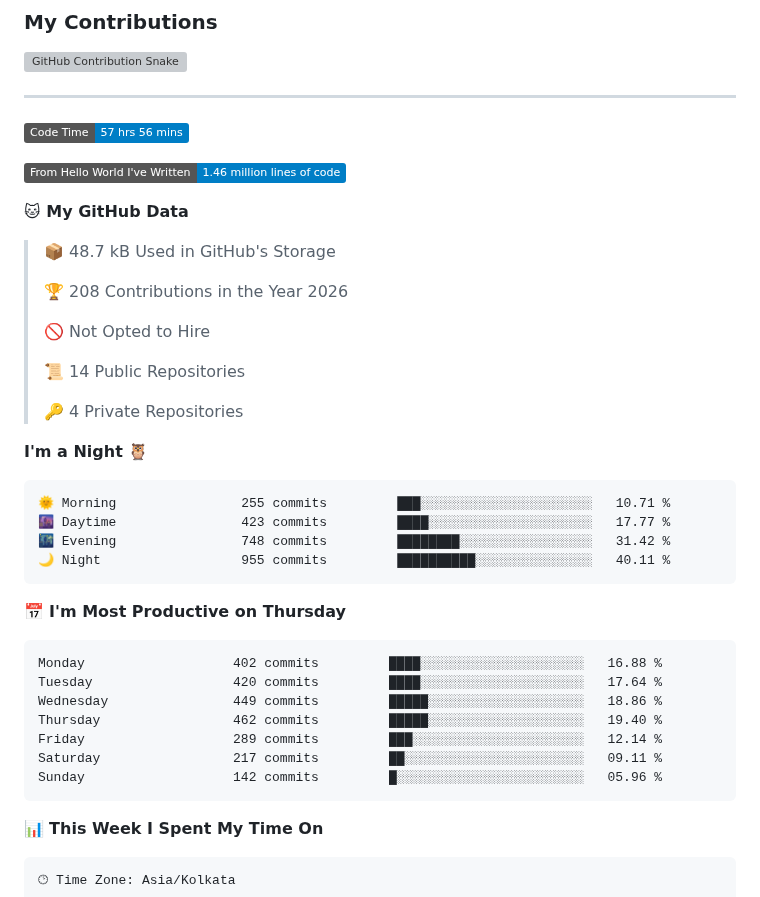
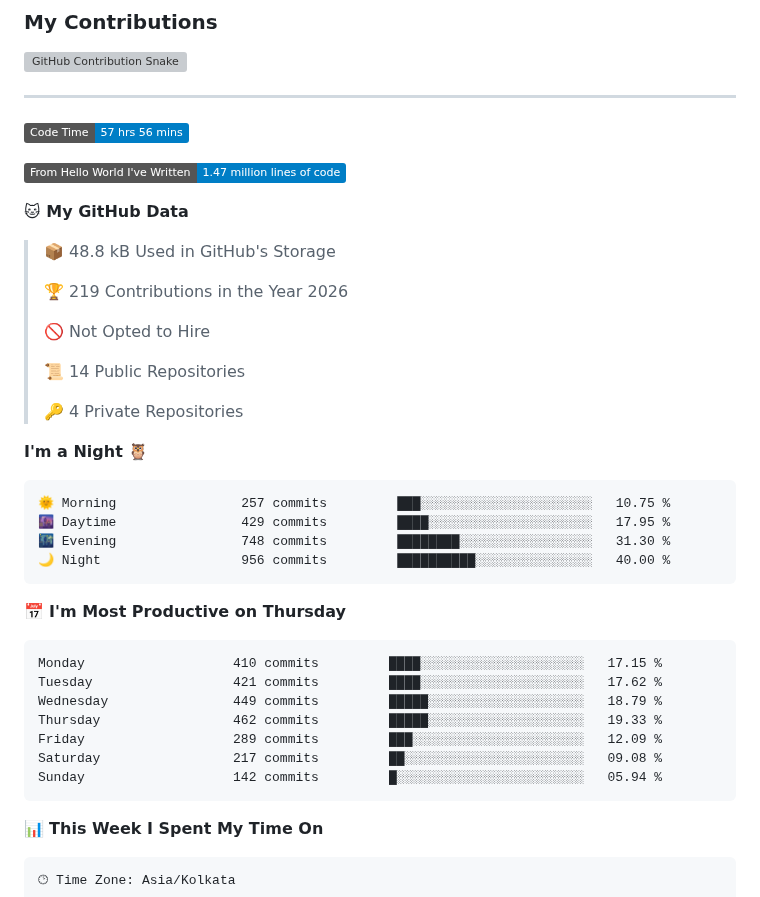
Before and after one commit to shahilmohamed/shahilmohamed, a Markdown page: README.md, the part around one of its changes. Rendered like a GitHub page; badges without logos; grey boxes are pictures that could not be loaded.

Commit message:
Update WakaTime Stats

````diff
--- a/README.md
+++ b/README.md
@@ -40,13 +40,13 @@
 <!--START_SECTION:waka-->
 ![Code Time](http://img.shields.io/badge/Code%20Time-57%20hrs%2056%20mins-blue?style=flat)
 
-![Lines of code](https://img.shields.io/badge/From%20Hello%20World%20I%27ve%20Written-1.46%20million%20lines%20of%20code-blue?style=flat)
+![Lines of code](https://img.shields.io/badge/From%20Hello%20World%20I%27ve%20Written-1.47%20million%20lines%20of%20code-blue?style=flat)
 
 **🐱 My GitHub Data**
 
-> 📦 48.7 kB Used in GitHub's Storage
+> 📦 48.8 kB Used in GitHub's Storage
  >
-> 🏆 208 Contributions in the Year 2026
+> 🏆 219 Contributions in the Year 2026
  >
 > 🚫 Not Opted to Hire
  >
@@ -57,21 +57,21 @@
 **I'm a Night 🦉**
 
 ```text
-🌞 Morning                255 commits         ███░░░░░░░░░░░░░░░░░░░░░░   10.71 %
-🌆 Daytime                423 commits         ████░░░░░░░░░░░░░░░░░░░░░   17.77 %
-🌃 Evening                748 commits         ████████░░░░░░░░░░░░░░░░░   31.42 %
-🌙 Night                  955 commits         ██████████░░░░░░░░░░░░░░░   40.11 %
+🌞 Morning                257 commits         ███░░░░░░░░░░░░░░░░░░░░░░   10.75 %
+🌆 Daytime                429 commits         ████░░░░░░░░░░░░░░░░░░░░░   17.95 %
+🌃 Evening                748 commits         ████████░░░░░░░░░░░░░░░░░   31.30 %
+🌙 Night                  956 commits         ██████████░░░░░░░░░░░░░░░   40.00 %
 ```
 📅 **I'm Most Productive on Thursday**
 
 ```text
-Monday                   402 commits         ████░░░░░░░░░░░░░░░░░░░░░   16.88 %
-Tuesday                  420 commits         ████░░░░░░░░░░░░░░░░░░░░░   17.64 %
-Wednesday                449 commits         █████░░░░░░░░░░░░░░░░░░░░   18.86 %
-Thursday                 462 commits         █████░░░░░░░░░░░░░░░░░░░░   19.40 %
-Friday                   289 commits         ███░░░░░░░░░░░░░░░░░░░░░░   12.14 %
-Saturday                 217 commits         ██░░░░░░░░░░░░░░░░░░░░░░░   09.11 %
-Sunday                   142 commits         █░░░░░░░░░░░░░░░░░░░░░░░░   05.96 %
+Monday                   410 commits         ████░░░░░░░░░░░░░░░░░░░░░   17.15 %
+Tuesday                  421 commits         ████░░░░░░░░░░░░░░░░░░░░░   17.62 %
+Wednesday                449 commits         █████░░░░░░░░░░░░░░░░░░░░   18.79 %
+Thursday                 462 commits         █████░░░░░░░░░░░░░░░░░░░░   19.33 %
+Friday                   289 commits         ███░░░░░░░░░░░░░░░░░░░░░░   12.09 %
+Saturday                 217 commits         ██░░░░░░░░░░░░░░░░░░░░░░░   09.08 %
+Sunday                   142 commits         █░░░░░░░░░░░░░░░░░░░░░░░░   05.94 %
 ```
 
 
````
Also changed, not shown: other parts of README.md (+1 -1 lines), assets/bar_graph.png.
